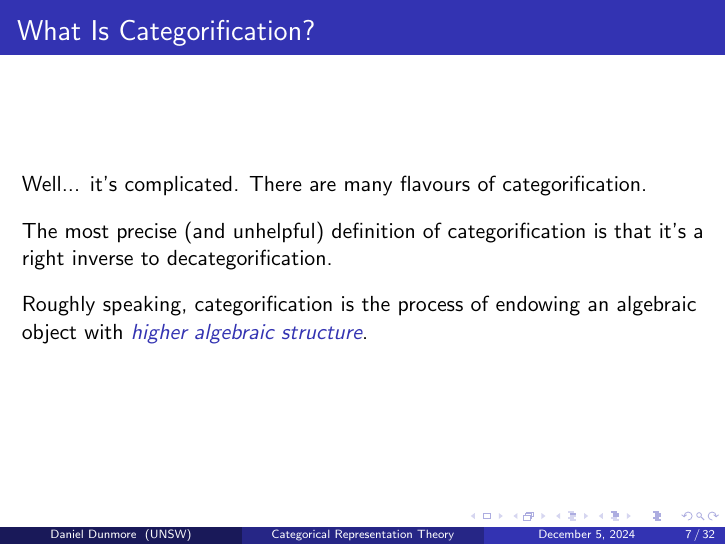
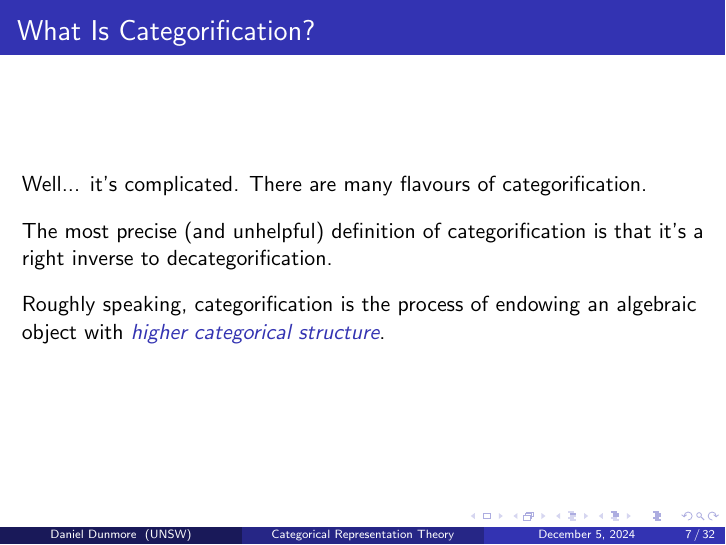
Before and after one commit to Delphinoid/delphinoid.github.io, LaTeX slides (research/8/AMSCC24_Categorical_Representation_Theory.tex): page 7 of 32. The pictures show the PDF file research/8/AMSCC24_Categorical_Representation_Theory.pdf that the author committed with the source.

Commit message:
Updated slides for the talk later today.

```diff
--- a/research/8/AMSCC24_Categorical_Representation_Theory.tex
+++ b/research/8/AMSCC24_Categorical_Representation_Theory.tex
@@ -243,7 +243,7 @@ If the Jones polynomial may be obtained from the representation theory of quantu
 \frametitle{What Is Categorification?}
 Well... it's complicated. There are many flavours of categorification.\\[2ex]
 The most precise (and unhelpful) definition of categorification is that it's a right inverse to decategorification.\\[2ex]
-Roughly speaking, categorification is the process of endowing an algebraic object with \emphasis{higher algebraic structure}.\\[2ex]
+Roughly speaking, categorification is the process of endowing an algebraic object with \emphasis{higher categorical structure}.\\[2ex]
 %Often this can mean promoting an $n$-category to an $(n+1)$-category (vertical categorification).\\[2ex]
 %It also sometimes means taking a one-object category and adding multiple objects to it (horizontal categorification).\\[2ex]
 %{\scriptsize It can also mean delooping an algebraic structure.}\\[2ex]
```
Also changed, not shown: research/8/AMSCC24_Categorical_Representation_Theory.pdf.
